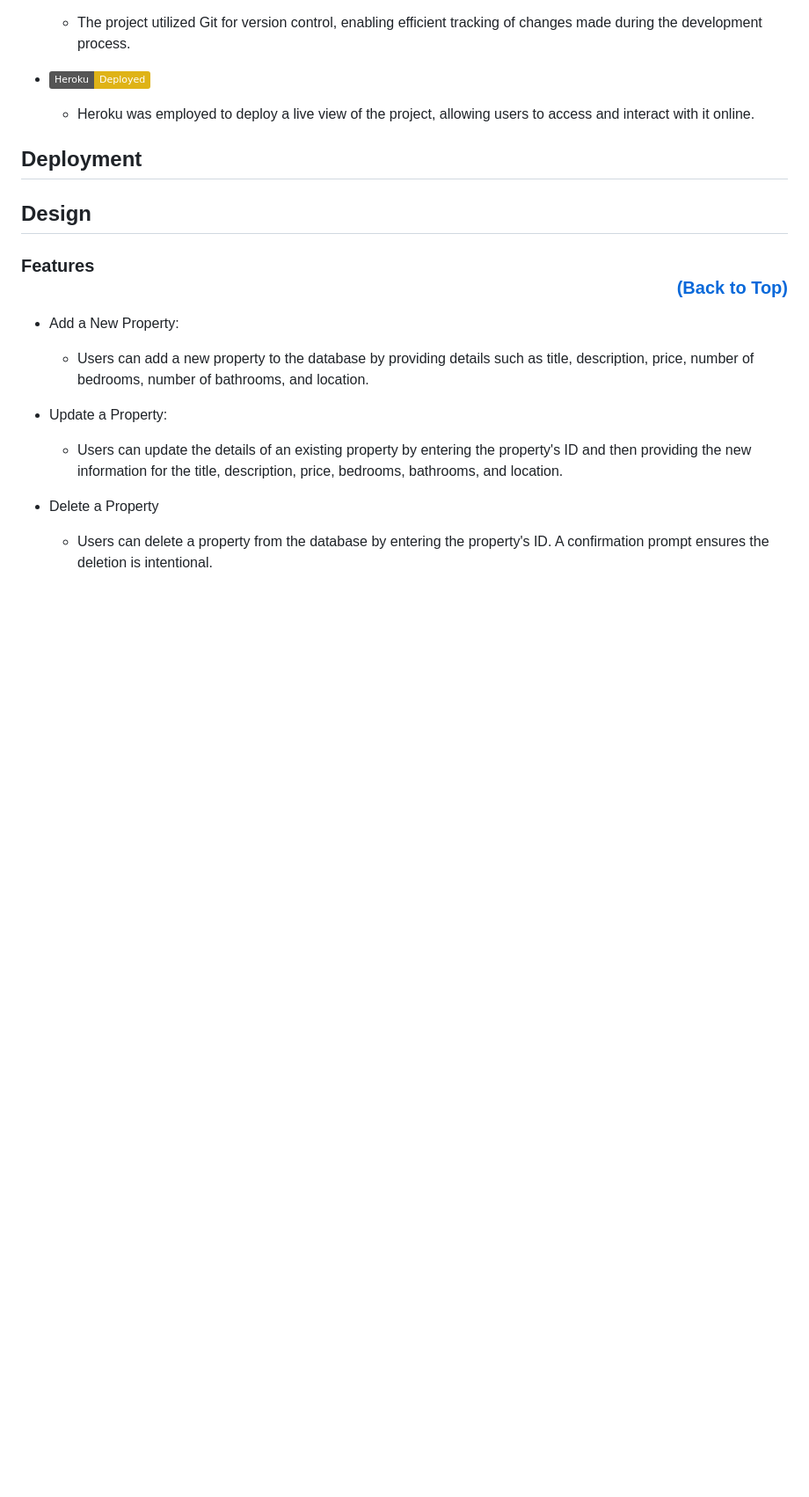
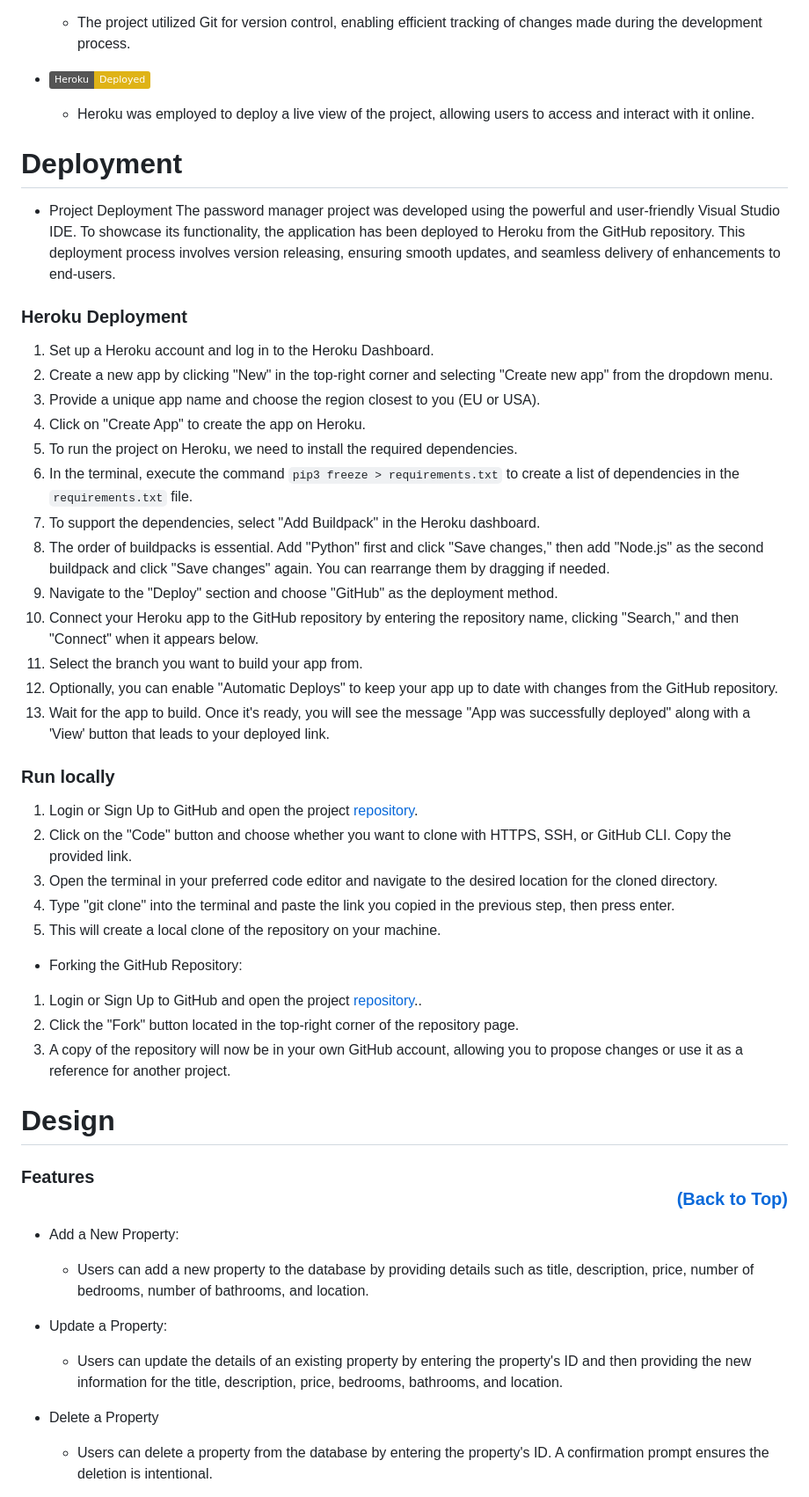
Before and after one commit to DouglasMeloo/real-state-manager, a Markdown page: README.md, the part around the change printed below. Shown: that part at 88% size. GitHub-like rendering; badges without logos; blank space fills up the shorter version.

Commit message:
Added Heroku deployment and GitHub integration

```diff
--- a/README.md
+++ b/README.md
@@ -49,10 +49,39 @@ Real Estate Manager is a Python command-line application that allows users to ma
 
      * Heroku was employed to deploy a live view of the project, allowing users to access and interact with it online.
 
-## Deployment
+# Deployment
+* Project Deployment
+The password manager project was developed using the powerful and user-friendly Visual Studio IDE. To showcase its functionality, the application has been deployed to Heroku from the GitHub repository. This deployment process involves version releasing, ensuring smooth updates, and seamless delivery of enhancements to end-users.
 
+### Heroku Deployment
+1. Set up a Heroku account and log in to the Heroku Dashboard.
+2. Create a new app by clicking "New" in the top-right corner and selecting "Create new app" from the dropdown menu.
+3. Provide a unique app name and choose the region closest to you (EU or USA).
+4. Click on "Create App" to create the app on Heroku.
+5. To run the project on Heroku, we need to install the required dependencies.
+6. In the terminal, execute the command `pip3 freeze > requirements.txt` to create a list of dependencies in the `requirements.txt` file.
+7. To support the dependencies, select "Add Buildpack" in the Heroku dashboard.
+8. The order of buildpacks is essential. Add "Python" first and click "Save changes," then add "Node.js" as the second buildpack and click "Save changes" again.
+You can rearrange them by dragging if needed.
+9. Navigate to the "Deploy" section and choose "GitHub" as the deployment method.
+10. Connect your Heroku app to the GitHub repository by entering the repository name, clicking "Search," and then "Connect" when it appears below.
+11. Select the branch you want to build your app from.
+12. Optionally, you can enable "Automatic Deploys" to keep your app up to date with changes from the GitHub repository.
+13. Wait for the app to build. Once it's ready, you will see the message "App was successfully deployed" along with a 'View' button that leads to your deployed link.
 
-## Design
+### Run locally
+1. Login or Sign Up to GitHub and open the project [repository](https://github.com/DouglasMeloo/real-state-manager).
+2. Click on the "Code" button and choose whether you want to clone with HTTPS, SSH, or GitHub CLI. Copy the provided link.
+3. Open the terminal in your preferred code editor and navigate to the desired location for the cloned directory.
+4. Type "git clone" into the terminal and paste the link you copied in the previous step, then press enter.
+5. This will create a local clone of the repository on your machine.
+
+* Forking the GitHub Repository:
+1. Login or Sign Up to GitHub and open the project [repository](https://github.com/DouglasMeloo/real-state-manager)..
+2. Click the "Fork" button located in the top-right corner of the repository page.
+3. A copy of the repository will now be in your own GitHub account, allowing you to propose changes or use it as a reference for another project.
+
+# Design
 
 ### Features <p align="right">[(Back to Top)](#top)</p>
 * Add a New Property:
```
Also changed, not shown: other parts of README.md (+12 -11 lines).
